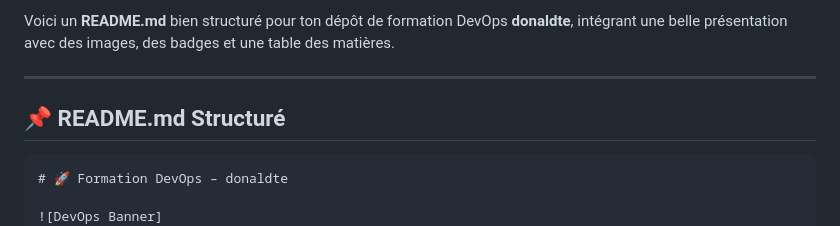
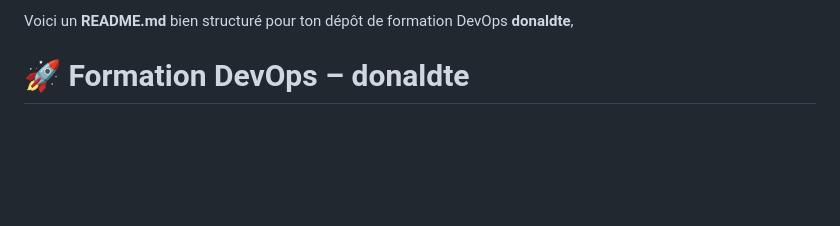
Before and after one commit to donaldte/Formation-Devops, a Markdown page: README.md, the part around one of its changes. GitHub-like rendering; blank space fills up the shorter version.

Commit message:
feat: adding readme

````diff
--- a/README.md
+++ b/README.md
@@ -1,9 +1,4 @@
-Voici un **README.md** bien structuré pour ton dépôt de formation DevOps **donaldte**, intégrant une belle présentation avec des images, des badges et une table des matières.
-
----
-
-## 📌 **README.md Structuré**
-```md
+Voici un **README.md** bien structuré pour ton dépôt de formation DevOps **donaldte**,
 # 🚀 Formation DevOps – donaldte
 
 ![DevOps Banner](https://raw.githubusercontent.com/donaldte/donaldte/main/assets/devops_banner.png)
````
Also changed, not shown: other parts of README.md (+0 -1 lines).
